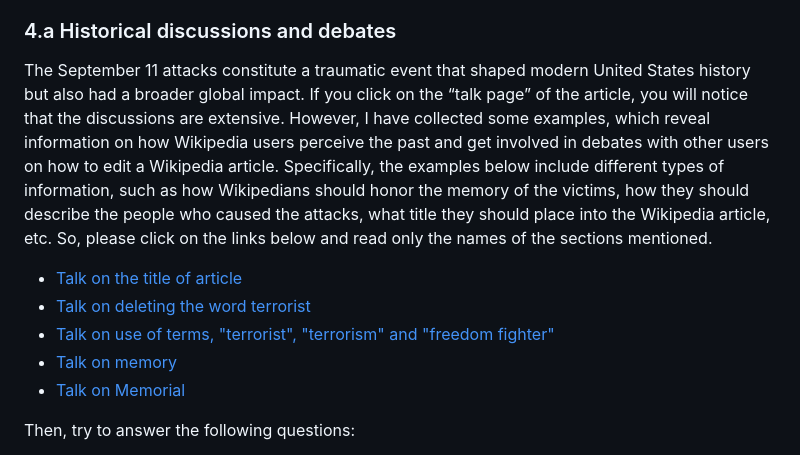
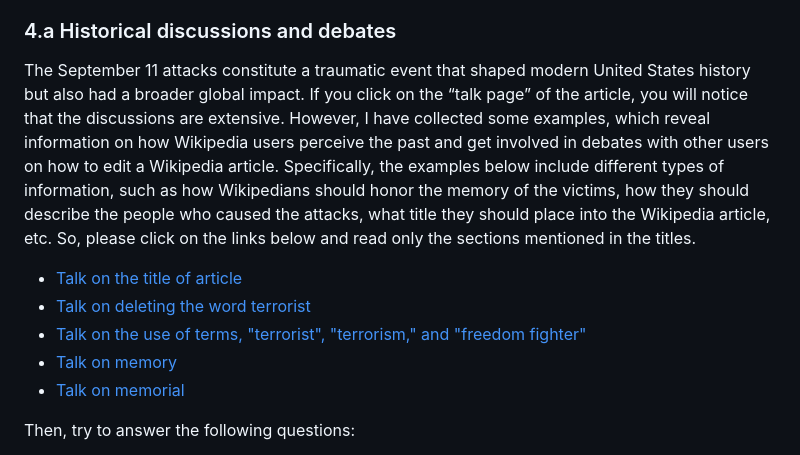
Before and after one commit to C2DH/ranketwo-submissions, a Markdown page: lessons/drafts/wikipedia.md, the part around the change. Rendered like a GitHub page.

```diff
--- a/lessons/drafts/wikipedia.md
+++ b/lessons/drafts/wikipedia.md
@@ -207,13 +207,13 @@ Then, think critically and try to answer the following questions:
 Many people visit Wikipedia to learn about history. However, few of them probably know that Wikipedia articles are products of long debates, conflicts, collaborations, discussions, and consensus between different Wikipedia editors. Wikipedia provides us the opportunity to look “behind the scenes” and explore how Wikipedia articles take shape and change over time. The “talk page” and “view history” portals of Wikipedia reveal the discussions between users on each entry and the logs of all the changes and copies of older versions of the article. Both portals include significant data for historical research. As Wikipedia users get involved with the creation and editing of articles, they participate in discussions and debates, which provide useful data about how Wikipedians perceive the past, what historical arguments they make, how they try to reach a consensus, etc. In the "view history" portal, there is also data on how the historical narrative of a Wikipedia article changes over time. In this part of the lesson, we will investigate what happens “behind the scenes” of a Wikipedia article by unveiling both the discussions between the users and the editing history of an article. To do that, we will focus on one case study, the [Wikipedia page of the September 11 attacks](https://en.wikipedia.org/wiki/September_11_attacks).
 
 ### 4.a Historical discussions and debates
-The September 11 attacks constitute a traumatic event that shaped modern United States history but also had a broader global impact. If you click on the “talk page” of the article, you will notice that the discussions are extensive. However, I have collected some examples, which reveal information on how Wikipedia users perceive the past and get involved in debates with other users on how to edit a Wikipedia article. Specifically, the examples below include different types of information, such as how Wikipedians should honor the memory of the victims, how they should describe the people who caused the attacks, what title they should place into the Wikipedia article, etc. So, please click on the links below and read only the names of the sections mentioned.
+The September 11 attacks constitute a traumatic event that shaped modern United States history but also had a broader global impact. If you click on the “talk page” of the article, you will notice that the discussions are extensive. However, I have collected some examples, which reveal information on how Wikipedia users perceive the past and get involved in debates with other users on how to edit a Wikipedia article. Specifically, the examples below include different types of information, such as how Wikipedians should honor the memory of the victims, how they should describe the people who caused the attacks, what title they should place into the Wikipedia article, etc. So, please click on the links below and read only the sections mentioned in the titles.
 
 - [Talk on the title of article](https://en.wikipedia.org/wiki/Talk:September_11_attacks/Archive_3#Article_Title)
 - [Talk on deleting the word terrorist](https://en.wikipedia.org/wiki/Talk:September_11_attacks/Archive_7#Deleting_terrorist)
-- [Talk on use of terms, "terrorist", "terrorism" and "freedom fighter"](https://en.wikipedia.org/wiki/Talk:September_11_attacks/Archive_11#%22Terrorist%22,_%22terrorism%22_and_%22freedom_fighter%22)
+- [Talk on the use of terms, "terrorist", "terrorism," and "freedom fighter"](https://en.wikipedia.org/wiki/Talk:September_11_attacks/Archive_11#%22Terrorist%22,_%22terrorism%22_and_%22freedom_fighter%22)
 - [Talk on memory](https://en.wikipedia.org/wiki/Talk:September_11_attacks/Archive_13#In_Memorium)
-- [Talk on Memorial](https://en.wikipedia.org/wiki/Talk:September_11_attacks/Archive_21#Memorial)
+- [Talk on memorial](https://en.wikipedia.org/wiki/Talk:September_11_attacks/Archive_21#Memorial)
 
 Then, try to answer the following questions:
 
```
